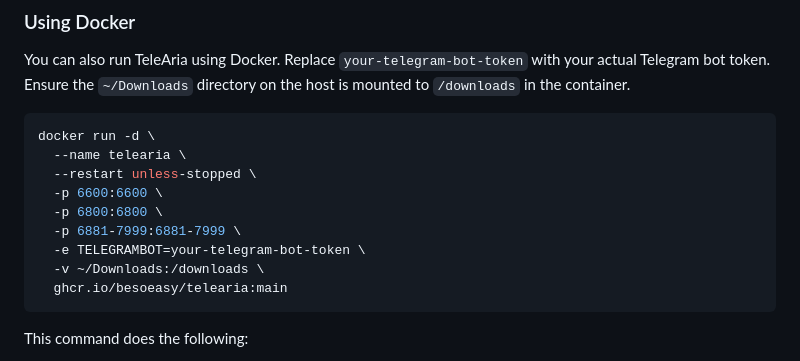
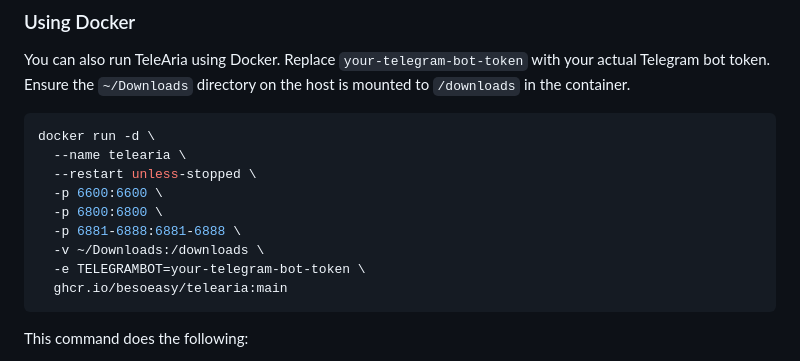
Before and after one commit to besoeasy/telearia, a Markdown page: README.md, the part around the change. Rendered like a GitHub page.

````diff
--- a/README.md
+++ b/README.md
@@ -38,9 +38,9 @@ docker run -d \
   --restart unless-stopped \
   -p 6600:6600 \
   -p 6800:6800 \
-  -p 6881-7999:6881-7999 \
+  -p 6881-6888:6881-6888 \
+  -v ~/Downloads:/downloads \
   -e TELEGRAMBOT=your-telegram-bot-token \
-  -v ~/Downloads:/downloads \
   ghcr.io/besoeasy/telearia:main
 ```
 
````
